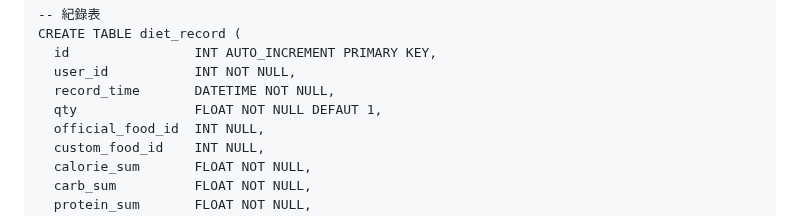
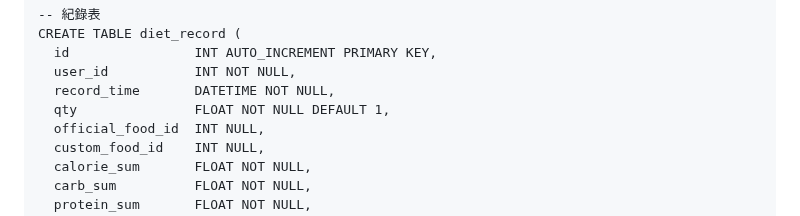
Before and after one commit to EdwardLeeee/calorie-web, a Markdown page: README.md, the part around the change. Rendered like a GitHub page.

Commit message:
更新readme

```diff
--- a/README.md
+++ b/README.md
@@ -109,7 +109,7 @@ CREATE TABLE diet_record (
   id                INT AUTO_INCREMENT PRIMARY KEY,
   user_id           INT NOT NULL,
   record_time       DATETIME NOT NULL,
-  qty               FLOAT NOT NULL DEFAUT 1,
+  qty               FLOAT NOT NULL DEFAULT 1,
   official_food_id  INT NULL,
   custom_food_id    INT NULL,
   calorie_sum       FLOAT NOT NULL,
```
